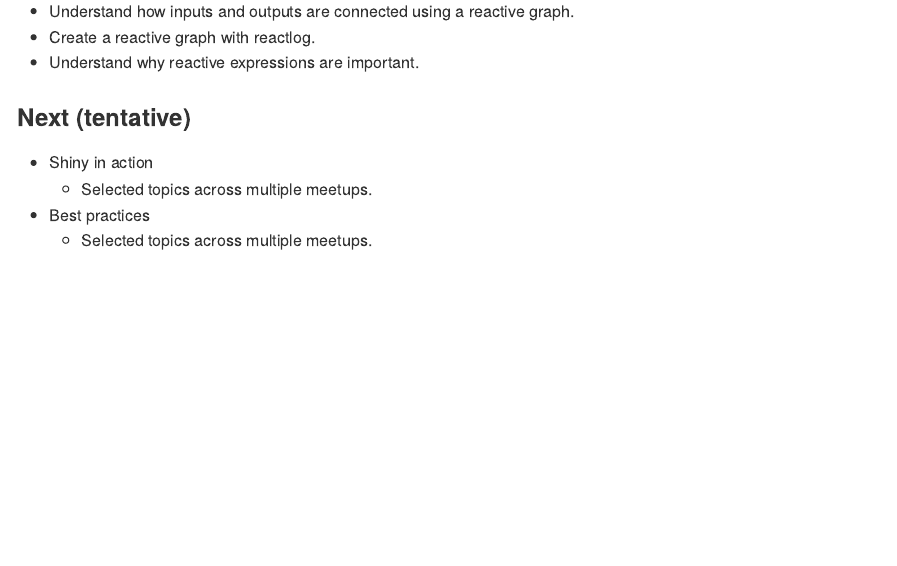
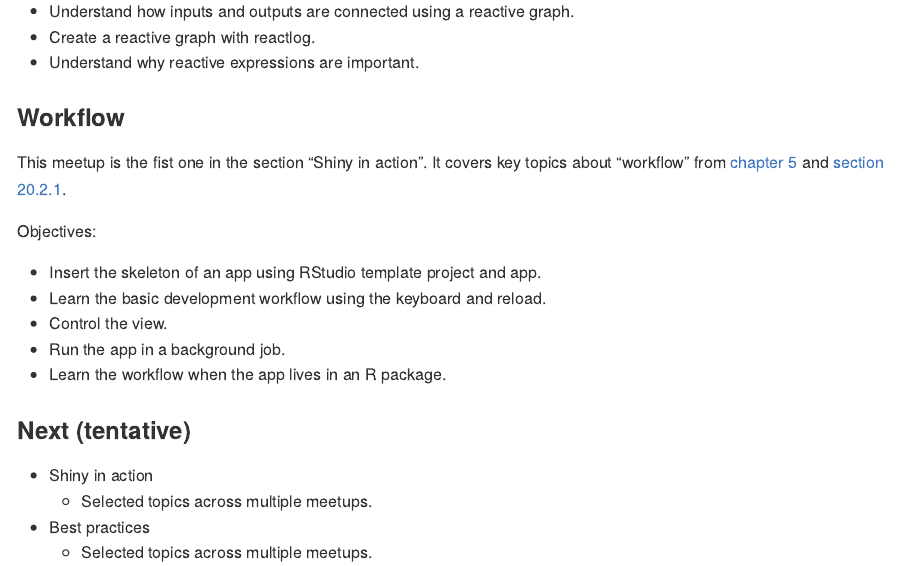
Before and after one commit to 2DegreesInvesting/ds.shiny, an R Markdown document (README.Rmd): the page in a window 1100 px wide, from 1210 px down. The pictures show the output file README.md that the author committed with the source, drawn offline in the style of GitHub.

Commit message:
Draft sylabus and demo

```diff
--- a/README.Rmd
+++ b/README.Rmd
@@ -79,6 +79,21 @@ Objective:
 - Create a reactive graph with reactlog.
 - Understand why reactive expressions are important.
 
+### Workflow
+
+This meetup is the fist one in the section "Shiny in action". It covers key
+topics about "workflow" from [chapter
+5](https://mastering-shiny.org/action-workflow.html) and [section
+20.2.1](https://mastering-shiny.org/scaling-packaging.html#workflow).
+
+Objectives:
+
+- Insert the skeleton of an app using RStudio template project and app.
+- Learn the basic development workflow using the keyboard and reload.
+- Control the view.
+- Run the app in a background job.
+- Learn the workflow when the app lives in an R package.
+
 ### Next (tentative)
 
 - Shiny in action
```
Also changed, not shown: autoreload.R (added, +2 -0 lines), workflow/app.R (added, +15 -0 lines), workflow/workflow.R (+4 -0 lines), README.md.
